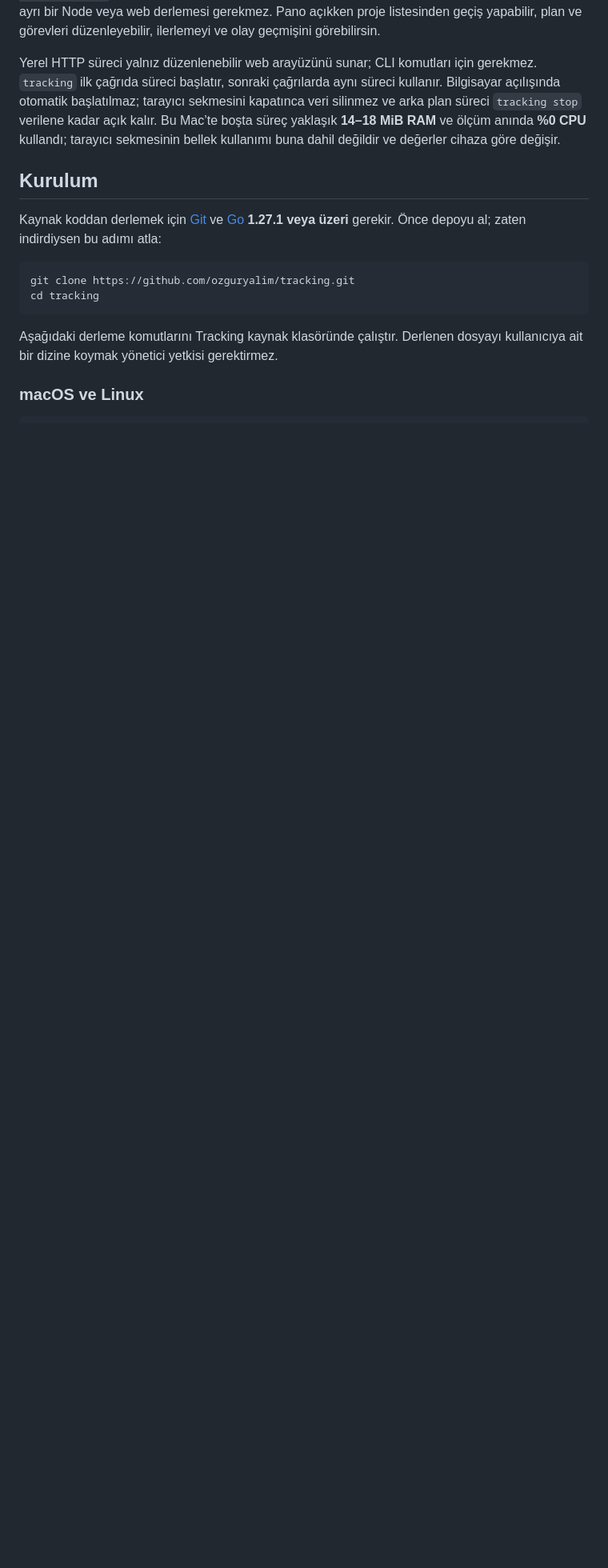
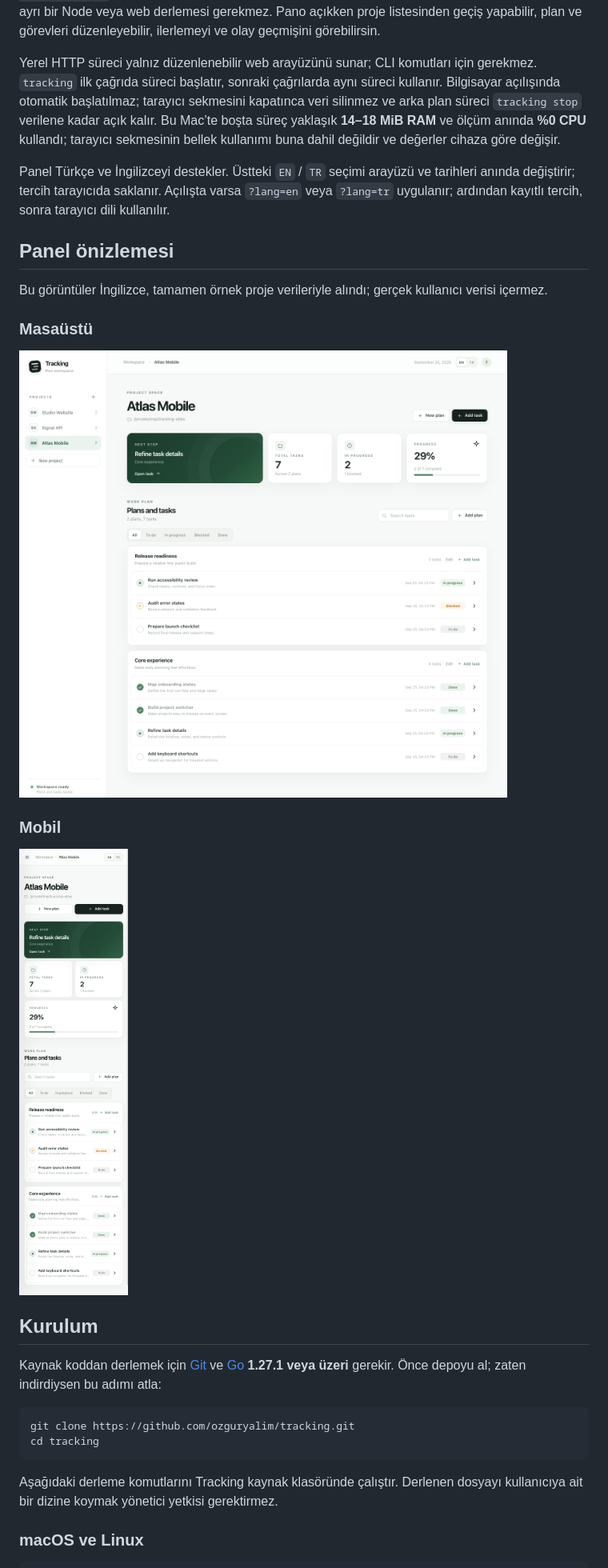
Before and after one commit to ozguryalim/tracking, a Markdown page: README.tr.md, the part around the change. Shown at 80% size. Drawn GitHub-style; pictures changed too: docs/screenshots/dashboard-en-desktop.png (added), docs/screenshots/dashboard-en-mobile.png (added); blank space fills up the shorter version.

```diff
--- a/README.tr.md
+++ b/README.tr.md
@@ -20,6 +20,20 @@ Veri SQLite içinde, WAL modu ve proje/durum/zaman sorguları için indekslerle
 Pano varsayılan olarak `http://127.0.0.1:4157` adresindedir. Başka bir yerel port için `tracking dashboard --listen 127.0.0.1:PORT` kullan; aynı örneği durdururken de `tracking stop --listen 127.0.0.1:PORT` ver. Başlatıcı yalnız yerel adres kabul eder. Web dosyaları ikili dosyanın içindedir; ayrı bir Node veya web derlemesi gerekmez. Pano açıkken proje listesinden geçiş yapabilir, plan ve görevleri düzenleyebilir, ilerlemeyi ve olay geçmişini görebilirsin.
 
 Yerel HTTP süreci yalnız düzenlenebilir web arayüzünü sunar; CLI komutları için gerekmez. `tracking` ilk çağrıda süreci başlatır, sonraki çağrılarda aynı süreci kullanır. Bilgisayar açılışında otomatik başlatılmaz; tarayıcı sekmesini kapatınca veri silinmez ve arka plan süreci `tracking stop` verilene kadar açık kalır. Bu Mac’te boşta süreç yaklaşık **14–18 MiB RAM** ve ölçüm anında **%0 CPU** kullandı; tarayıcı sekmesinin bellek kullanımı buna dahil değildir ve değerler cihaza göre değişir.
+
+Panel Türkçe ve İngilizceyi destekler. Üstteki `EN` / `TR` seçimi arayüzü ve tarihleri anında değiştirir; tercih tarayıcıda saklanır. Açılışta varsa `?lang=en` veya `?lang=tr` uygulanır; ardından kayıtlı tercih, sonra tarayıcı dili kullanılır.
+
+## Panel önizlemesi
+
+Bu görüntüler İngilizce, tamamen örnek proje verileriyle alındı; gerçek kullanıcı verisi içermez.
+
+### Masaüstü
+
+![İngilizce Tracking paneli; proje listesi, ilerleme kartları ve görev planları](docs/screenshots/dashboard-en-desktop.png)
+
+### Mobil
+
+<img src="docs/screenshots/dashboard-en-mobile.png" alt="İngilizce Tracking panelinin mobil görünümü" width="390">
 
 ## Kurulum
 
```
Also changed, not shown: README.md (+10 -0 lines), 3 other files.
